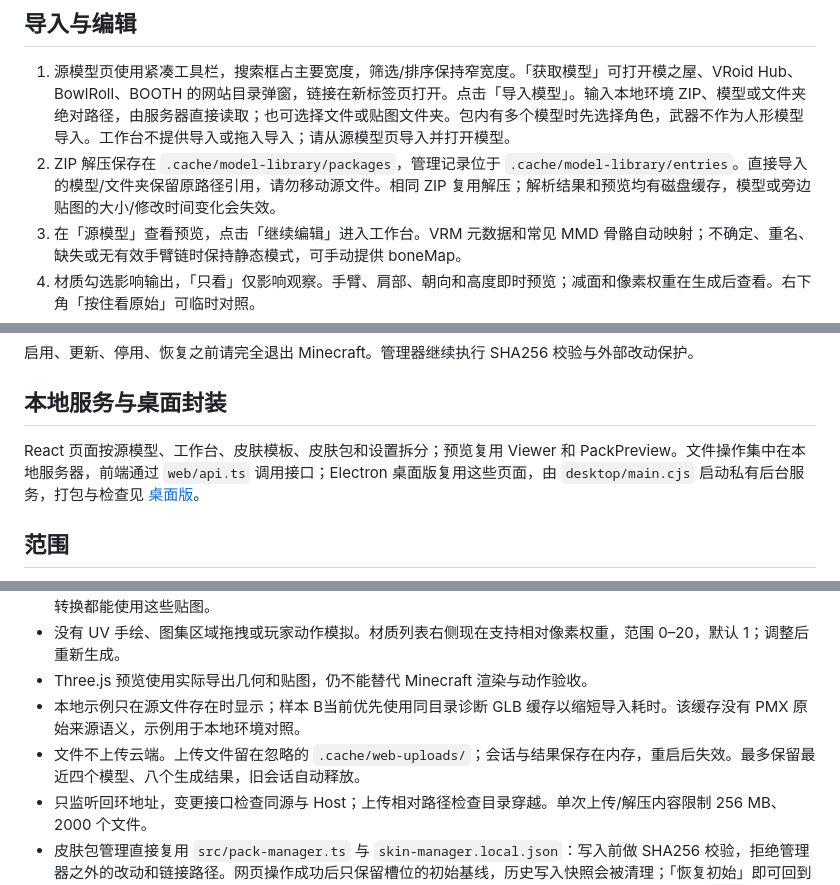
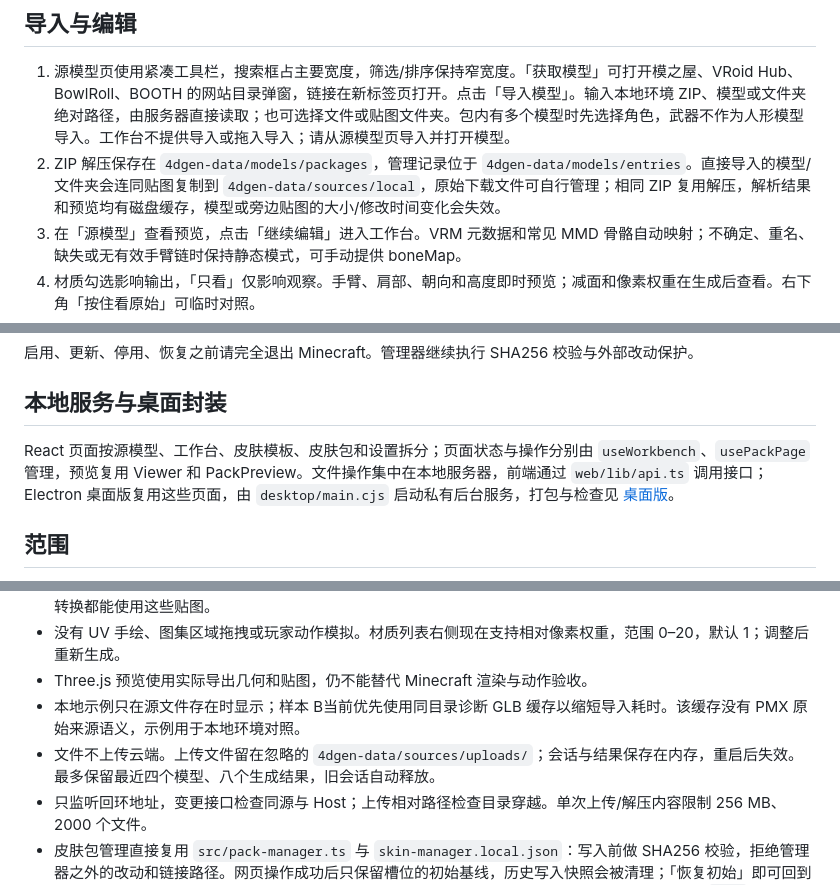
Before and after one commit to XiaoYangx666/MCBE-4DGen, a Markdown page: docs/local-web.md, 3 parts joined by grey strips. Drawn GitHub-style.

Commit message:
docs: sync current structure, paths and validation notes
Update the README test-file count, local-web storage paths and API entrypoint, the workflow validation note, and the handoff summary for the 2026-10-22 refactor.

```diff
--- a/docs/local-web.md
+++ b/docs/local-web.md
@@ -22,7 +22,7 @@ bun run dev
 ## 导入与编辑
 
 1. 源模型页使用紧凑工具栏，搜索框占主要宽度，筛选/排序保持窄宽度。「获取模型」可打开模之屋、VRoid Hub、BowlRoll、BOOTH 的网站目录弹窗，链接在新标签页打开。点击「导入模型」。输入本地环境 ZIP、模型或文件夹绝对路径，由服务器直接读取；也可选择文件或贴图文件夹。包内有多个模型时先选择角色，武器不作为人形模型导入。工作台不提供导入或拖入导入；请从源模型页导入并打开模型。
-2. ZIP 解压保存在 `.cache/model-library/packages`，管理记录位于 `.cache/model-library/entries`。直接导入的模型/文件夹保留原路径引用，请勿移动源文件。相同 ZIP 复用解压；解析结果和预览均有磁盘缓存，模型或旁边贴图的大小/修改时间变化会失效。
+2. ZIP 解压保存在 `4dgen-data/models/packages`，管理记录位于 `4dgen-data/models/entries`。直接导入的模型/文件夹会连同贴图复制到 `4dgen-data/sources/local`，原始下载文件可自行管理；相同 ZIP 复用解压，解析结果和预览均有磁盘缓存，模型或旁边贴图的大小/修改时间变化会失效。
 3. 在「源模型」查看预览，点击「继续编辑」进入工作台。VRM 元数据和常见 MMD 骨骼自动映射；不确定、重名、缺失或无有效手臂链时保持静态模式，可手动提供 boneMap。
 4. 材质勾选影响输出，「只看」仅影响观察。手臂、肩部、朝向和高度即时预览；减面和像素权重在生成后查看。右下角「按住看原始」可临时对照。
 5. 生成后点击「保存为皮肤版本」，直接进入当前模型的「皮肤版本」页。填写可选中文版本名，选择仅保存或保存后启用；默认仅保存。每个版本显示 3D 预览、面数、贴图和转换设置，可按此版本配置再次编辑、启用或删除。
@@ -37,7 +37,7 @@ bun run dev
 
 ## 本地服务与桌面封装
 
-React 页面按源模型、工作台、皮肤模板、皮肤包和设置拆分；预览复用 Viewer 和 PackPreview。文件操作集中在本地服务器，前端通过 `web/api.ts` 调用接口；Electron 桌面版复用这些页面，由 `desktop/main.cjs` 启动私有后台服务，打包与检查见 [桌面版](desktop.md)。
+React 页面按源模型、工作台、皮肤模板、皮肤包和设置拆分；页面状态与操作分别由 `useWorkbench`、`usePackPage` 管理，预览复用 Viewer 和 PackPreview。文件操作集中在本地服务器，前端通过 `web/lib/api.ts` 调用接口；Electron 桌面版复用这些页面，由 `desktop/main.cjs` 启动私有后台服务，打包与检查见 [桌面版](desktop.md)。
 
 ## 范围
 
@@ -47,7 +47,7 @@ React 页面按源模型、工作台、皮肤模板、皮肤包和设置拆分
 - 没有 UV 手绘、图集区域拖拽或玩家动作模拟。材质列表右侧现在支持相对像素权重，范围 0–20，默认 1；调整后重新生成。
 - Three.js 预览使用实际导出几何和贴图，仍不能替代 Minecraft 渲染与动作验收。
 - 本地示例只在源文件存在时显示；样本 B当前优先使用同目录诊断 GLB 缓存以缩短导入耗时。该缓存没有 PMX 原始来源语义，示例用于本地环境对照。
-- 文件不上传云端。上传文件留在忽略的 `.cache/web-uploads/`；会话与结果保存在内存，重启后失效。最多保留最近四个模型、八个生成结果，旧会话自动释放。
+- 文件不上传云端。上传文件留在忽略的 `4dgen-data/sources/uploads/`；会话与结果保存在内存，重启后失效。最多保留最近四个模型、八个生成结果，旧会话自动释放。
 - 只监听回环地址，变更接口检查同源与 Host；上传相对路径检查目录穿越。单次上传/解压内容限制 256 MB、2000 个文件。
 - 皮肤包管理直接复用 `src/pack-manager.ts` 与 `skin-manager.local.json`：写入前做 SHA256 校验，拒绝管理器之外的改动和链接路径。网页操作成功后只保留槽位的初始基线，历史写入快照会被清理；「恢复初始」即可回到原始皮肤包。库中同时保存生成时的来源模型、绑定、减面、高度、排除材质与 profile；网页提供 `.zip` 下载，也可用 `bun run packs export` 导出 ZIP。未创建配置文件时面板只显示提示，不执行任何写入。
 
```
Also changed, not shown: README.md (+1 -1 lines), docs/workflow.md (+1 -1 lines).
